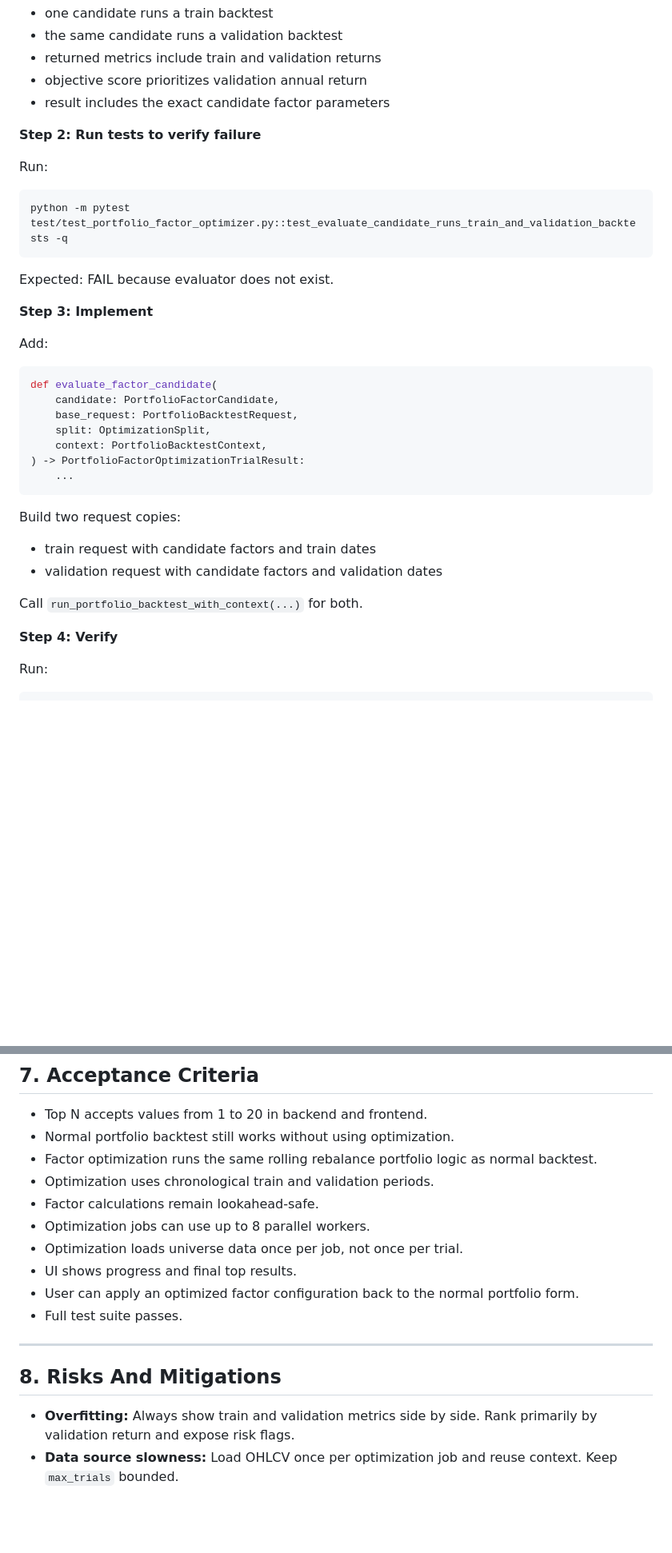
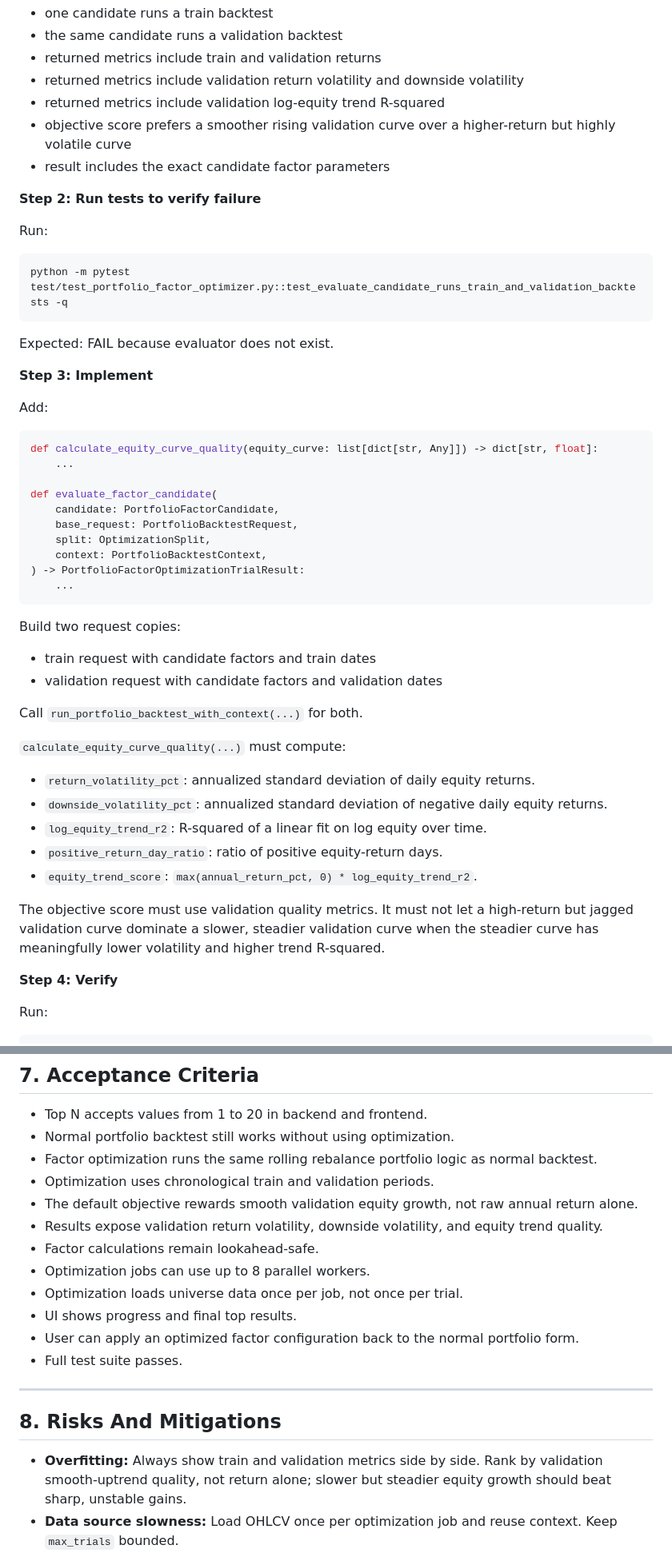
Before and after one commit to wanbo432503/backtest, a Markdown page: docs/plans/2026-07-08-phase-3-1-factor-optimization-parallel-backtest.md, 2 parts joined by grey strips. Shown at 80% size. GitHub-like rendering; blank space fills up the shorter version.

````diff
--- a/docs/plans/2026-07-08-phase-3-1-factor-optimization-parallel-backtest.md
+++ b/docs/plans/2026-07-08-phase-3-1-factor-optimization-parallel-backtest.md
@@ -565,7 +581,9 @@ Use synthetic OHLCV where one factor setting clearly wins validation. Assert:
 - one candidate runs a train backtest
 - the same candidate runs a validation backtest
 - returned metrics include train and validation returns
-- objective score prioritizes validation annual return
+- returned metrics include validation return volatility and downside volatility
+- returned metrics include validation log-equity trend R-squared
+- objective score prefers a smoother rising validation curve over a higher-return but highly volatile curve
 - result includes the exact candidate factor parameters
 
 **Step 2: Run tests to verify failure**
@@ -583,6 +601,9 @@ Expected: FAIL because evaluator does not exist.
 Add:
 
 ```python
+def calculate_equity_curve_quality(equity_curve: list[dict[str, Any]]) -> dict[str, float]:
+    ...
+
 def evaluate_factor_candidate(
     candidate: PortfolioFactorCandidate,
     base_request: PortfolioBacktestRequest,
@@ -598,6 +619,16 @@ Build two request copies:
 - validation request with candidate factors and validation dates
 
 Call `run_portfolio_backtest_with_context(...)` for both.
+
+`calculate_equity_curve_quality(...)` must compute:
+
+- `return_volatility_pct`: annualized standard deviation of daily equity returns.
+- `downside_volatility_pct`: annualized standard deviation of negative daily equity returns.
+- `log_equity_trend_r2`: R-squared of a linear fit on log equity over time.
+- `positive_return_day_ratio`: ratio of positive equity-return days.
+- `equity_trend_score`: `max(annual_return_pct, 0) * log_equity_trend_r2`.
+
+The objective score must use validation quality metrics. It must not let a high-return but jagged validation curve dominate a slower, steadier validation curve when the steadier curve has meaningfully lower volatility and higher trend R-squared.
 
 **Step 4: Verify**
 
@@ -968,6 +1003,8 @@ git commit -m "docs: document phase 3.1 factor optimization"
 - Normal portfolio backtest still works without using optimization.
 - Factor optimization runs the same rolling rebalance portfolio logic as normal backtest.
 - Optimization uses chronological train and validation periods.
+- The default objective rewards smooth validation equity growth, not raw annual return alone.
+- Results expose validation return volatility, downside volatility, and equity trend quality.
 - Factor calculations remain lookahead-safe.
 - Optimization jobs can use up to 8 parallel workers.
 - Optimization loads universe data once per job, not once per trial.
@@ -979,7 +1016,7 @@ git commit -m "docs: document phase 3.1 factor optimization"
 
 ## 8. Risks And Mitigations
 
-- **Overfitting:** Always show train and validation metrics side by side. Rank primarily by validation return and expose risk flags.
+- **Overfitting:** Always show train and validation metrics side by side. Rank by validation smooth-uptrend quality, not return alone; slower but steadier equity growth should beat sharp, unstable gains.
 - **Data source slowness:** Load OHLCV once per optimization job and reuse context. Keep `max_trials` bounded.
 - **CPU pressure:** Default max workers to 8 but allow lower values. Do not run unbounded optimization jobs.
 - **Memory pressure:** Limit result payload to top results and compact diagnostics. Avoid returning full equity curves for every trial unless explicitly requested later.
````
Also changed, not shown: other parts of docs/plans/2026-07-08-phase-3-1-factor-optimization-parallel-backtest.md (+30 -10 lines).
